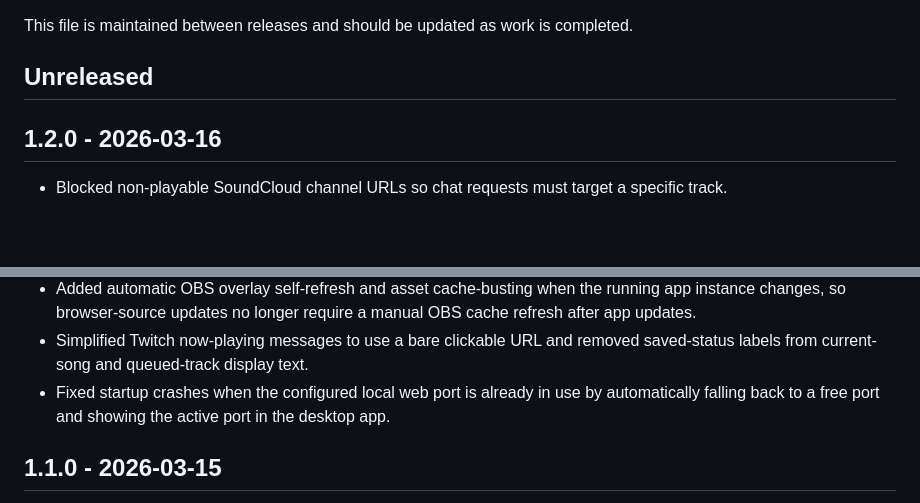
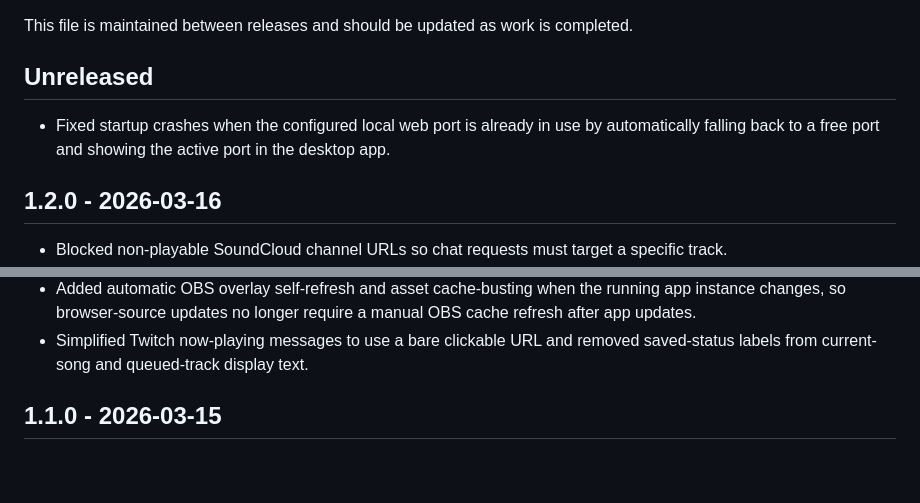
Before and after one commit to AhornFPS/twitch-song-request-player, a Markdown page: CHANGELOG.md, 2 parts joined by grey strips. Rendered like a GitHub page; blank space fills up the shorter version.

Commit message:
changelog

```diff
--- a/CHANGELOG.md
+++ b/CHANGELOG.md
@@ -3,6 +3,7 @@
 This file is maintained between releases and should be updated as work is completed.
 
 ## Unreleased
+- Fixed startup crashes when the configured local web port is already in use by automatically falling back to a free port and showing the active port in the desktop app.
 
 ## 1.2.0 - 2026-03-16
 
@@ -20,7 +21,7 @@ This file is maintained between releases and should be updated as work is comple
 - Added desktop media-key support so keyboard `Play/Pause` toggles the current track and `Next Track` skips to the next song.
 - Added automatic OBS overlay self-refresh and asset cache-busting when the running app instance changes, so browser-source updates no longer require a manual OBS cache refresh after app updates.
 - Simplified Twitch now-playing messages to use a bare clickable URL and removed saved-status labels from current-song and queued-track display text.
-- Fixed startup crashes when the configured local web port is already in use by automatically falling back to a free port and showing the active port in the desktop app.
+
 
 ## 1.1.0 - 2026-03-15
 
```
